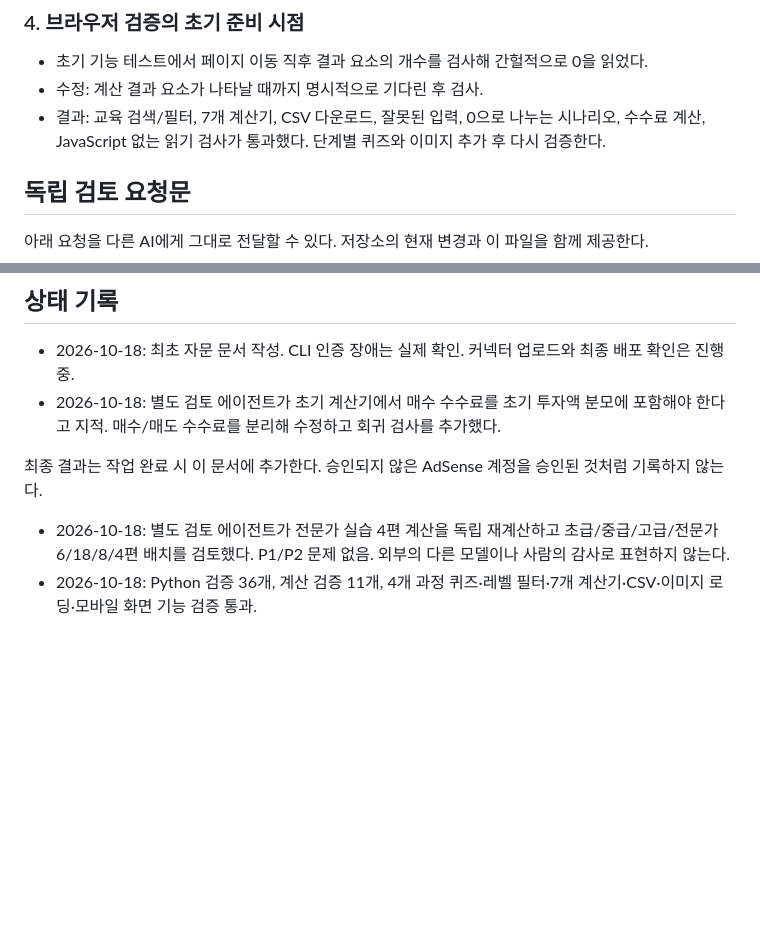
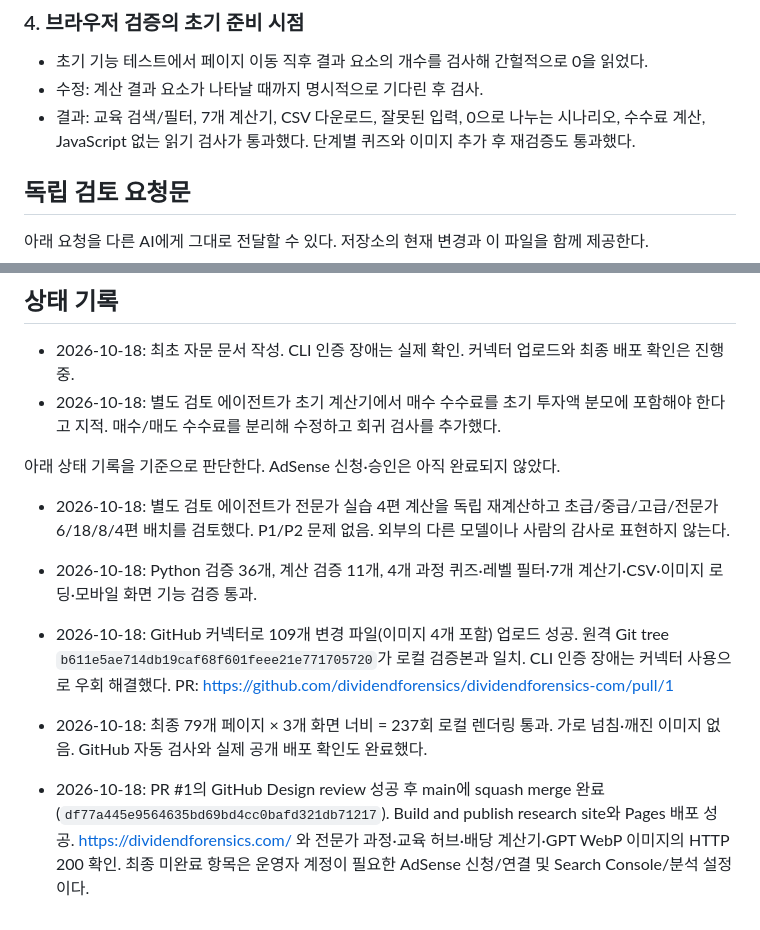
Before and after one commit to dividendforensics/dividendforensics-com, a Markdown page: docs/AI-CONSULTATION.md, 2 parts joined by grey strips. Rendered like a GitHub page; blank space fills up the shorter version.

Commit message:
docs: record verified education deployment and remaining account setup

```diff
--- a/docs/AI-CONSULTATION.md
+++ b/docs/AI-CONSULTATION.md
@@ -42,7 +42,7 @@
 
 - 초기 기능 테스트에서 페이지 이동 직후 결과 요소의 개수를 검사해 간헐적으로 0을 읽었다.
 - 수정: 계산 결과 요소가 나타날 때까지 명시적으로 기다린 후 검사.
-- 결과: 교육 검색/필터, 7개 계산기, CSV 다운로드, 잘못된 입력, 0으로 나누는 시나리오, 수수료 계산, JavaScript 없는 읽기 검사가 통과했다. 단계별 퀴즈와 이미지 추가 후 다시 검증한다.
+- 결과: 교육 검색/필터, 7개 계산기, CSV 다운로드, 잘못된 입력, 0으로 나누는 시나리오, 수수료 계산, JavaScript 없는 읽기 검사가 통과했다. 단계별 퀴즈와 이미지 추가 후 재검증도 통과했다.
 
 ## 독립 검토 요청문
 
@@ -55,7 +55,12 @@
 - 2026-10-18: 최초 자문 문서 작성. CLI 인증 장애는 실제 확인. 커넥터 업로드와 최종 배포 확인은 진행 중.
 - 2026-10-18: 별도 검토 에이전트가 초기 계산기에서 매수 수수료를 초기 투자액 분모에 포함해야 한다고 지적. 매수/매도 수수료를 분리해 수정하고 회귀 검사를 추가했다.
 
-최종 결과는 작업 완료 시 이 문서에 추가한다. 승인되지 않은 AdSense 계정을 승인된 것처럼 기록하지 않는다.
+아래 상태 기록을 기준으로 판단한다. AdSense 신청·승인은 아직 완료되지 않았다.
 
 - 2026-10-18: 별도 검토 에이전트가 전문가 실습 4편 계산을 독립 재계산하고 초급/중급/고급/전문가 6/18/8/4편 배치를 검토했다. P1/P2 문제 없음. 외부의 다른 모델이나 사람의 감사로 표현하지 않는다.
 - 2026-10-18: Python 검증 36개, 계산 검증 11개, 4개 과정 퀴즈·레벨 필터·7개 계산기·CSV·이미지 로딩·모바일 화면 기능 검증 통과.
+
+- 2026-10-18: GitHub 커넥터로 109개 변경 파일(이미지 4개 포함) 업로드 성공. 원격 Git tree `b611e5ae714db19caf68f601feee21e771705720`가 로컬 검증본과 일치. CLI 인증 장애는 커넥터 사용으로 우회 해결했다. PR: https://github.com/dividendforensics/dividendforensics-com/pull/1
+- 2026-10-18: 최종 79개 페이지 × 3개 화면 너비 = 237회 로컬 렌더링 통과. 가로 넘침·깨진 이미지 없음. GitHub 자동 검사와 실제 공개 배포 확인도 완료했다.
+
+- 2026-10-18: PR #1의 GitHub Design review 성공 후 main에 squash merge 완료 (`df77a445e9564635bd69bd4cc0bafd321db71217`). Build and publish research site와 Pages 배포 성공. https://dividendforensics.com/ 와 전문가 과정·교육 허브·배당 계산기·GPT WebP 이미지의 HTTP 200 확인. 최종 미완료 항목은 운영자 계정이 필요한 AdSense 신청/연결 및 Search Console/분석 설정이다.
```
